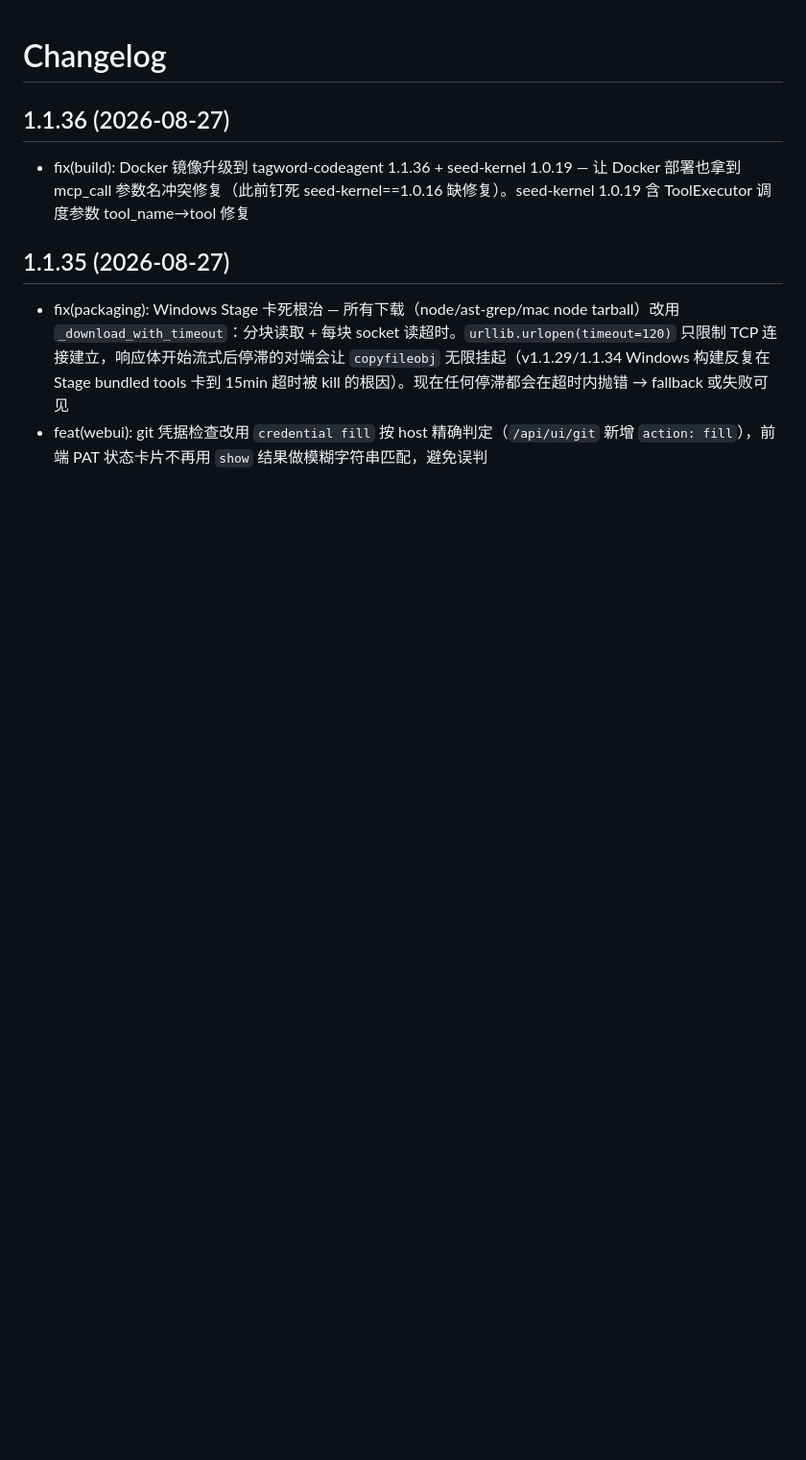
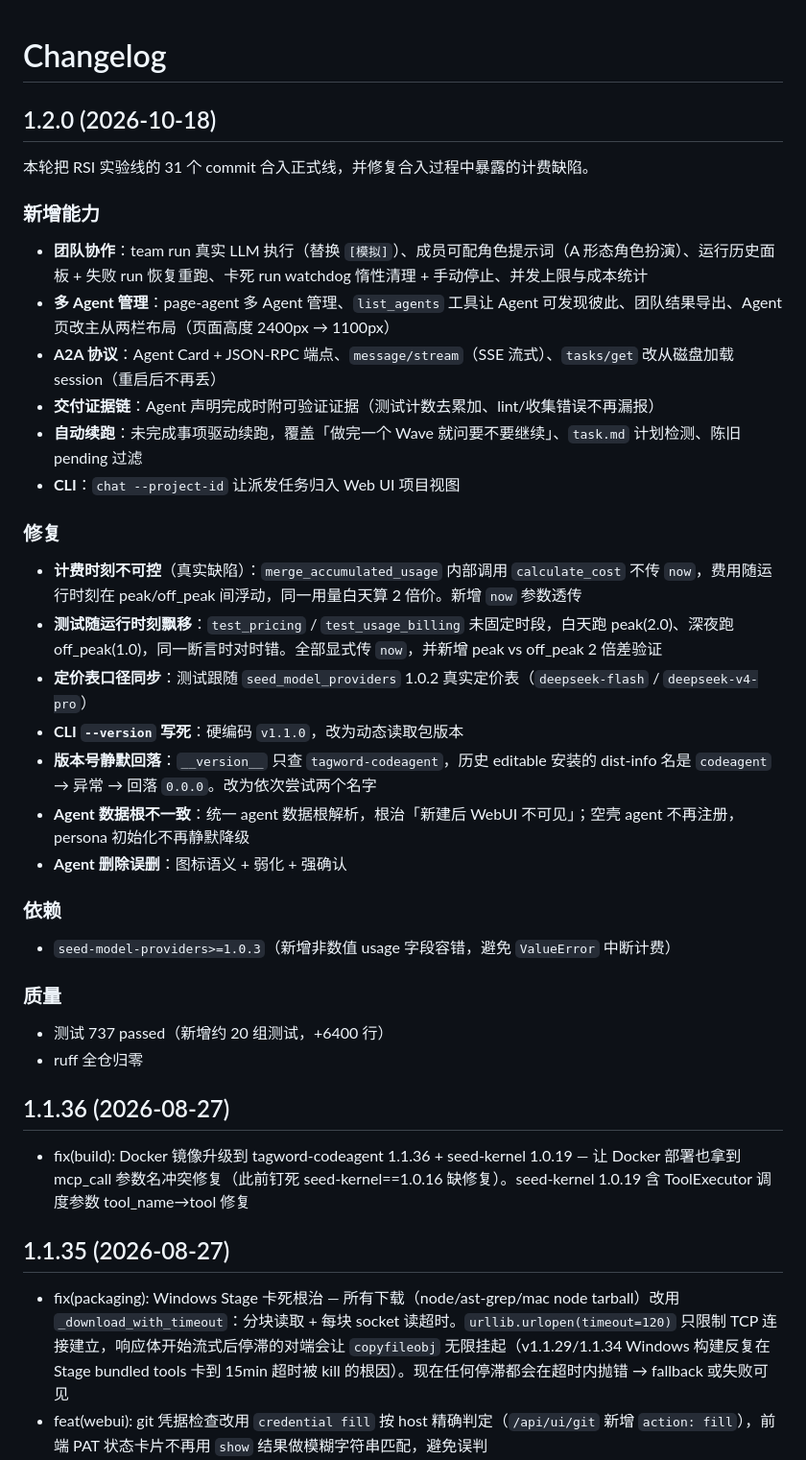
Before and after one commit to tagword/codeagent, a Markdown page: CHANGELOG.md, the part around the change. Shown at 96% size. Rendered like a GitHub page; blank space fills up the shorter version.

Commit message:
docs(changelog): 1.2.0 发布说明

```diff
--- a/CHANGELOG.md
+++ b/CHANGELOG.md
@@ -1,4 +1,32 @@
 # Changelog
+
+## 1.2.0 (2026-10-18)
+
+本轮把 RSI 实验线的 31 个 commit 合入正式线，并修复合入过程中暴露的计费缺陷。
+
+### 新增能力
+- **团队协作**：team run 真实 LLM 执行（替换 `[模拟]`）、成员可配角色提示词（A 形态角色扮演）、运行历史面板 + 失败 run 恢复重跑、卡死 run watchdog 惰性清理 + 手动停止、并发上限与成本统计
+- **多 Agent 管理**：page-agent 多 Agent 管理、`list_agents` 工具让 Agent 可发现彼此、团队结果导出、Agent 页改主从两栏布局（页面高度 2400px → 1100px）
+- **A2A 协议**：Agent Card + JSON-RPC 端点、`message/stream`（SSE 流式）、`tasks/get` 改从磁盘加载 session（重启后不再丢）
+- **交付证据链**：Agent 声明完成时附可验证证据（测试计数去累加、lint/收集错误不再漏报）
+- **自动续跑**：未完成事项驱动续跑，覆盖「做完一个 Wave 就问要不要继续」、`task.md` 计划检测、陈旧 pending 过滤
+- **CLI**：`chat --project-id` 让派发任务归入 Web UI 项目视图
+
+### 修复
+- **计费时刻不可控**（真实缺陷）：`merge_accumulated_usage` 内部调用 `calculate_cost` 不传 `now`，费用随运行时刻在 peak/off_peak 间浮动，同一用量白天算 2 倍价。新增 `now` 参数透传
+- **测试随运行时刻飘移**：`test_pricing` / `test_usage_billing` 未固定时段，白天跑 peak(2.0)、深夜跑 off_peak(1.0)，同一断言时对时错。全部显式传 `now`，并新增 peak vs off_peak 2 倍差验证
+- **定价表口径同步**：测试跟随 `seed_model_providers` 1.0.2 真实定价表（`deepseek-flash` / `deepseek-v4-pro`）
+- **CLI `--version` 写死**：硬编码 `v1.1.0`，改为动态读取包版本
+- **版本号静默回落**：`__version__` 只查 `tagword-codeagent`，历史 editable 安装的 dist-info 名是 `codeagent` → 异常 → 回落 `0.0.0`。改为依次尝试两个名字
+- **Agent 数据根不一致**：统一 agent 数据根解析，根治「新建后 WebUI 不可见」；空壳 agent 不再注册，persona 初始化不再静默降级
+- **Agent 删除误删**：图标语义 + 弱化 + 强确认
+
+### 依赖
+- `seed-model-providers>=1.0.3`（新增非数值 usage 字段容错，避免 `ValueError` 中断计费）
+
+### 质量
+- 测试 737 passed（新增约 20 组测试，+6400 行）
+- ruff 全仓归零
 
 ## 1.1.36 (2026-08-27)
 
```
